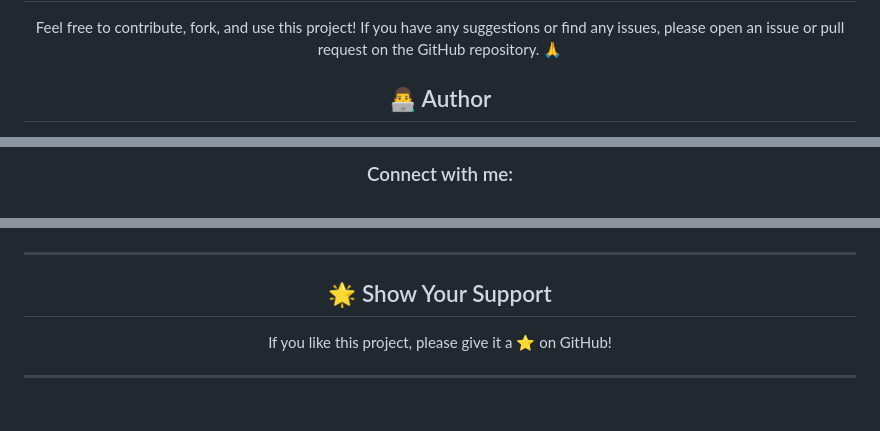
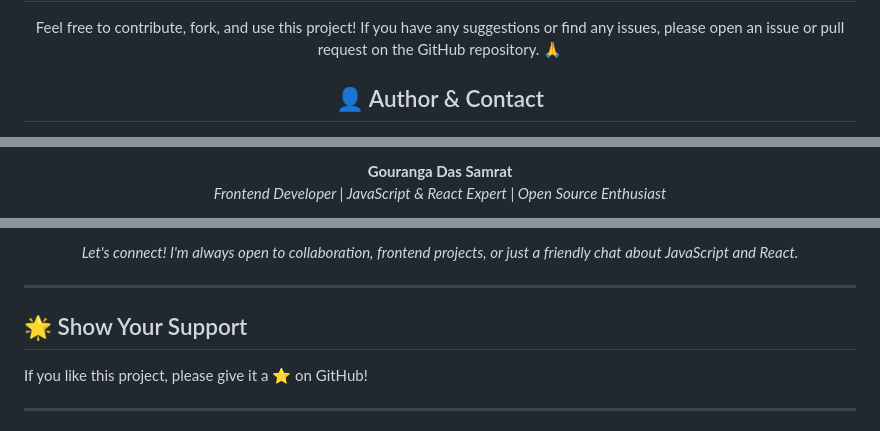
Before and after one commit to GourangaDasSamrat/Quiz-App-With-Fixed-Time, a Markdown page: README.md, 3 parts joined by grey strips. Drawn GitHub-style.

Commit message:
Revise author section in README.md with updated bio, contact links, and enhanced presentation

```diff
--- a/README.md
+++ b/README.md
@@ -289,5 +289,5 @@ Permissions:
 
 Feel free to contribute, fork, and use this project! If you have any suggestions or find any issues, please open an issue or pull request on the GitHub repository. 🙏
 
-## 👨‍💻 Author
+## 👤 Author & Contact
 
@@ -306,3 +297,6 @@ Feel free to contribute, fork, and use this project! If you have any suggestions
 
-### Connect with me:
+<p align="center">
+  <b>Gouranga Das Samrat</b><br>
+  <i>Frontend Developer | JavaScript & React Expert | Open Source Enthusiast</i>
+</p>
 
@@ -318,3 +328,6 @@ Feel free to contribute, fork, and use this project! If you have any suggestions
+<p align="center">
+  <i>Let's connect! I'm always open to collaboration, frontend projects, or just a friendly chat about JavaScript and React.</i>
+</p>
 
 </div>
 
```
Also changed, not shown: other parts of README.md (+28 -21 lines).
